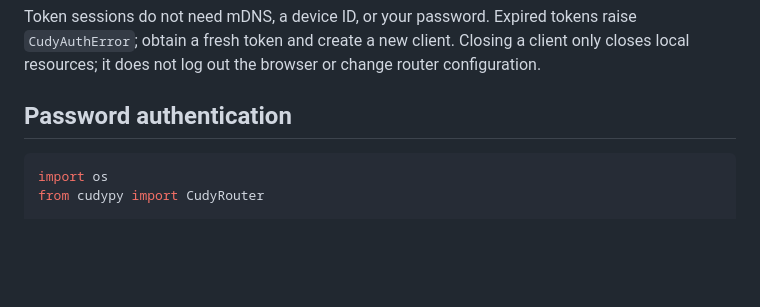
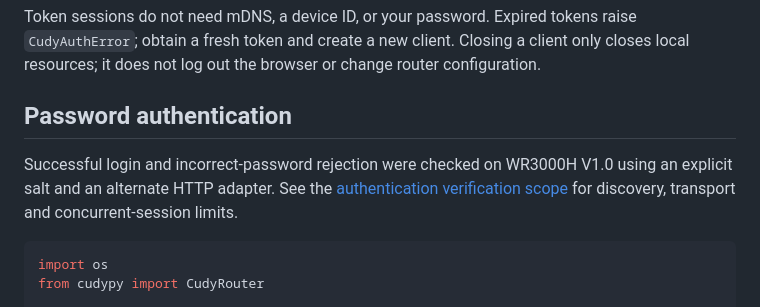
Before and after one commit to Eleiber/cudypy, a Markdown page: README.md, the part around the change. Rendered like a GitHub page; blank space fills up the shorter version.

Commit message:
Document verified password authentication and concurrent API sessions

````diff
--- a/README.md
+++ b/README.md
@@ -53,6 +53,11 @@ Closing a client only closes local resources; it does not log out the browser
 or change router configuration.
 
 ## Password authentication
+
+Successful login and incorrect-password rejection were checked on WR3000H V1.0
+using an explicit salt and an alternate HTTP adapter. See the
+[authentication verification scope](docs/compatibility.md#password-authentication-and-concurrent-sessions)
+for discovery, transport and concurrent-session limits.
 
 ```python
 import os
````
Also changed, not shown: CHANGELOG.md (+4 -0 lines), docs/compatibility.md (+25 -2 lines).
